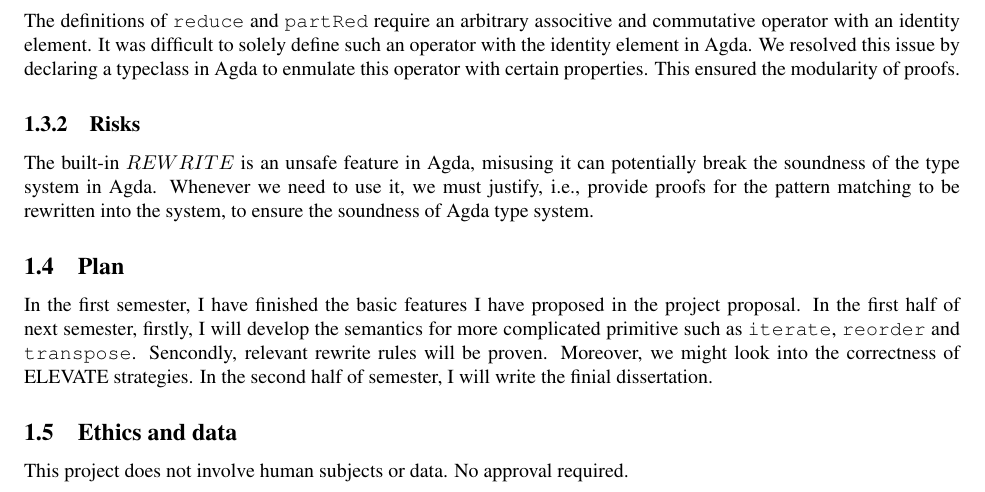
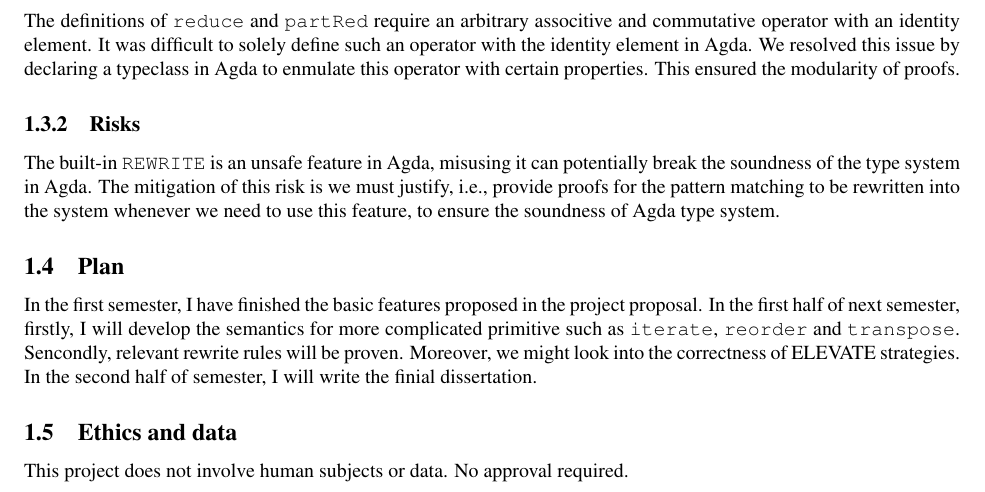
Before and after one commit to XYUnknown/individual-project, a LaTeX document (status_report/status_report.tex): part of page 2 of 2, cut so that both start at the same text. Compiled offline with pdfLaTeX.

Commit message:
Update status report

```diff
--- a/status_report/status_report.tex
+++ b/status_report/status_report.tex
@@ -107,12 +107,12 @@ We resolved this issue by declaring a typeclass in Agda to enmulate this operato
 This ensured the modularity of proofs.
 
 \subsubsection{Risks}\label{risks}
-The built-in $REWRITE$ is an unsafe feature in Agda, misusing it can potentially break the soundness of
-the type system in Agda. Whenever we need to use it, we must justify, i.e., provide proofs for the pattern
-matching to be rewritten into the system, to ensure the soundness of Agda type system.
+The built-in \texttt{REWRITE} is an unsafe feature in Agda, misusing it can potentially break the soundness of
+the type system in Agda. The mitigation of this risk is we must justify, i.e., provide proofs for the pattern
+matching to be rewritten into the system whenever we need to use this feature, to ensure the soundness of Agda type system.
 
 \subsection{Plan}\label{plan}
-In the first semester, I have finished the basic features I have proposed in the project proposal. In the first half of
+In the first semester, I have finished the basic features proposed in the project proposal. In the first half of
 next semester, firstly, I will develop the semantics for more complicated primitive such as \texttt{iterate},
 \texttt{reorder} and \texttt{transpose}. Sencondly, relevant rewrite rules will be proven. Moreover, we might
 look into the correctness of ELEVATE strategies. In the second half of semester, I will write the finial
```
